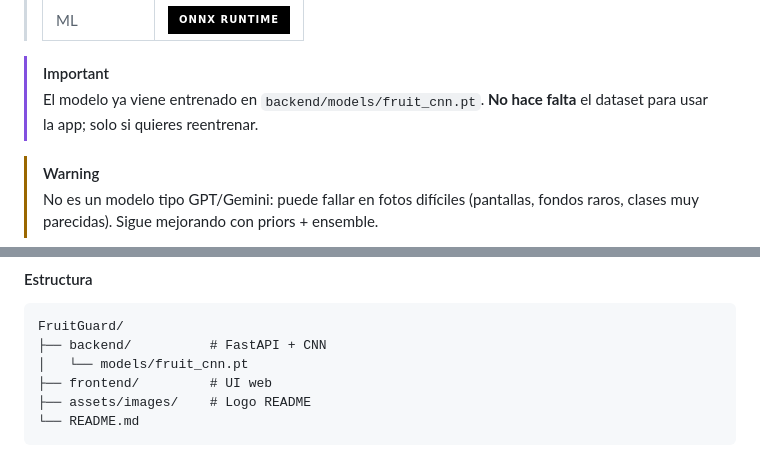
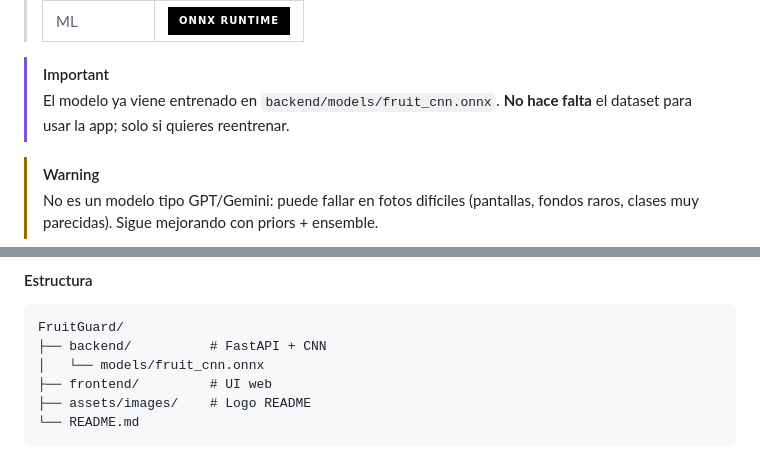
Before and after one commit to hexed-AAL1X/FruitGuard, a Markdown page: README.md, 2 parts joined by grey strips. Rendered like a GitHub page; badges without logos.

Commit message:
README: referencias al modelo ONNX de producción.
Co-authored-by: Cursor <cursoragent@cursor.com>

````diff
--- a/README.md
+++ b/README.md
@@ -102,7 +102,7 @@ Here's why:
 > | ML | ![ONNX Runtime](https://img.shields.io/badge/ONNX_Runtime-005CED?style=for-the-badge&logo=onnx&logoColor=white&color=black) |
 
 > [!IMPORTANT]
-> El modelo ya viene entrenado en `backend/models/fruit_cnn.pt`. **No hace falta** el dataset para usar la app; solo si quieres reentrenar.
+> El modelo ya viene entrenado en `backend/models/fruit_cnn.onnx`. **No hace falta** el dataset para usar la app; solo si quieres reentrenar.
 
 > [!WARNING]
 > No es un modelo tipo GPT/Gemini: puede fallar en fotos difíciles (pantallas, fondos raros, clases muy parecidas). Sigue mejorando con priors + ensemble.
@@ -165,7 +165,7 @@ Instrucciones para levantar FruitGuard en local.
 ```
 FruitGuard/
 ├── backend/          # FastAPI + CNN
-│   └── models/fruit_cnn.pt
+│   └── models/fruit_cnn.onnx
 ├── frontend/         # UI web
 ├── assets/images/    # Logo README
 └── README.md
````
